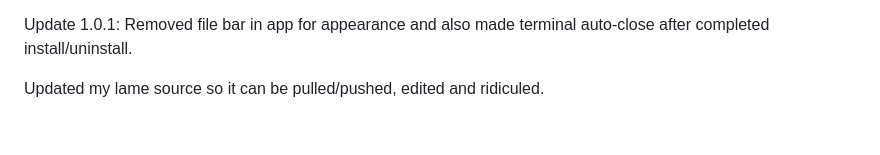
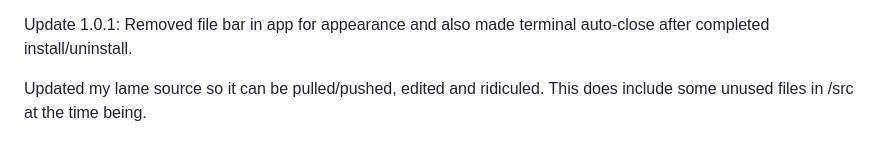
Before and after one commit to Partakithware/FlathubStoreUnofficial, a Markdown page: README.md, the part around the change. GitHub-like rendering.

```diff
--- a/README.md
+++ b/README.md
@@ -52,3 +52,4 @@ Edit: I will likely push a few more updates. I will slowly attempt to improve wh
 Update 1.0.1: Removed file bar in app for appearance and also made terminal auto-close after completed install/uninstall.
 
 Updated my lame source so it can be pulled/pushed, edited and ridiculed.
+This does include some unused files in /src at the time being.
```
